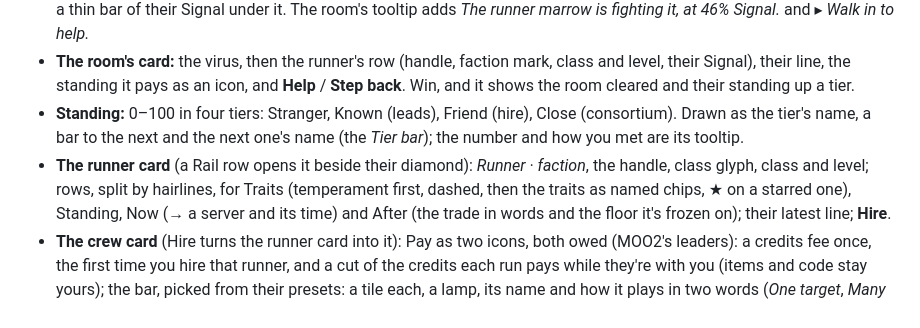
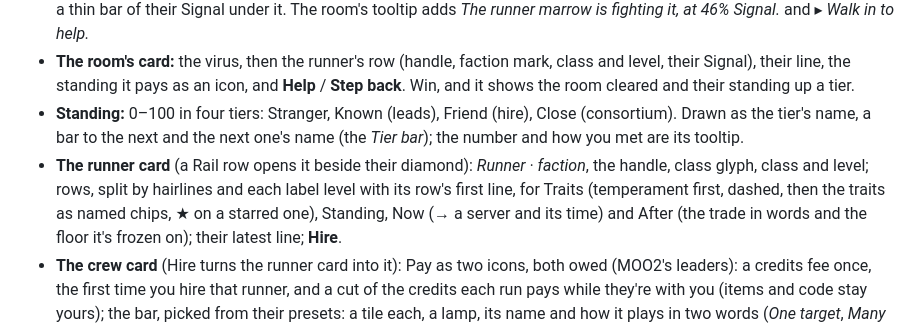
Before and after one commit to Davebee123/Blackbox, a Markdown page: docs/runners.md, the part around the change. Rendered like a GitHub page.

Commit message:
Runners: card row labels sit on their row's first line
Co-Authored-By: Claude Opus 5.5 <noreply@anthropic.com>
Claude-Session: https://claude.ai/code/session_01JAC41AHjfUS87XMMTFqn5w

```diff
--- a/docs/runners.md
+++ b/docs/runners.md
@@ -61,7 +61,7 @@ Rejected: a pip under each server per runner (*Pips*), and a count tag per serve
 - **Standing:** 0–100 in four tiers: Stranger, Known (leads), Friend (hire), Close (consortium). Drawn as the tier's
   name, a bar to the next and the next one's name (the *Tier bar*); the number and how you met are its tooltip.
 - **The runner card** (a Rail row opens it beside their diamond): *Runner · faction*, the handle, class glyph, class
-  and level; rows, split by hairlines, for Traits (temperament first, dashed, then the traits as named chips, ★ on a
+  and level; rows, split by hairlines and each label level with its row's first line, for Traits (temperament first, dashed, then the traits as named chips, ★ on a
   starred one), Standing, Now (→ a server and its time) and After (the trade in words and the
   floor it's frozen on); their latest line; **Hire**.
 - **The crew card** (Hire turns the runner card into it): Pay as two icons, both owed (MOO2's leaders): a credits fee
```
